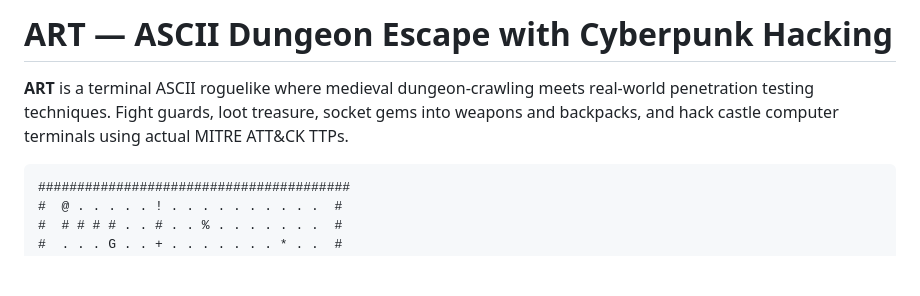
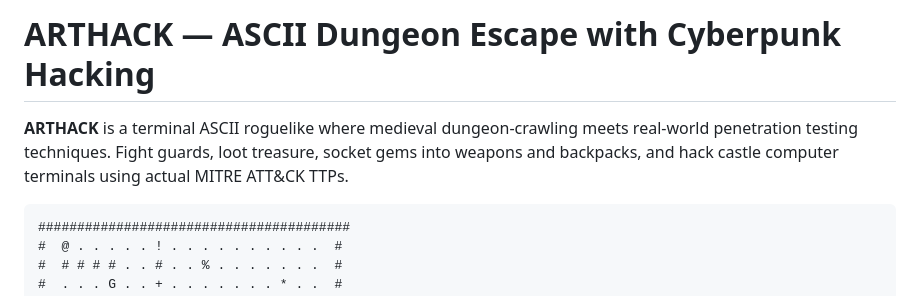
Before and after one commit to artofscripting/ArtHack, a Markdown page: README.md, the part around the change. GitHub-like rendering; blank space fills up the shorter version.

Commit message:
Rename project to ARTHACK in README

````diff
--- a/README.md
+++ b/README.md
@@ -1,6 +1,6 @@
-# ART — ASCII Dungeon Escape with Cyberpunk Hacking
+# ARTHACK — ASCII Dungeon Escape with Cyberpunk Hacking
 
-**ART** is a terminal ASCII roguelike where medieval dungeon-crawling meets real-world penetration testing techniques. Fight guards, loot treasure, socket gems into weapons and backpacks, and hack castle computer terminals using actual MITRE ATT&CK TTPs.
+**ARTHACK** is a terminal ASCII roguelike where medieval dungeon-crawling meets real-world penetration testing techniques. Fight guards, loot treasure, socket gems into weapons and backpacks, and hack castle computer terminals using actual MITRE ATT&CK TTPs.
 
 ```
 ########################################
````
